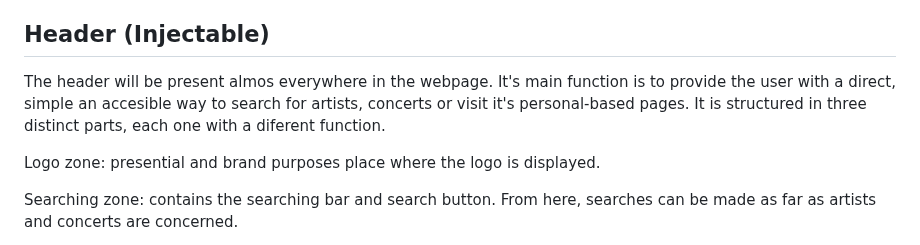
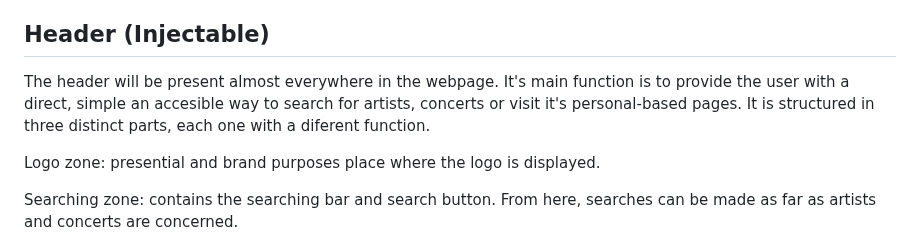
Before and after one commit to SSDD-2025/Grupo-16, a Markdown page: doc.md, the part around the change. Drawn GitHub-style.

```diff
--- a/doc.md
+++ b/doc.md
@@ -84,7 +84,7 @@ This file can be found with the name `sign-in.html` and the styles that were use
 This page will only display a message telling the user that the ticket purchase was succesfull. Furthermore, this will help the web application to follow the principles of accessibility, more specifically, robustness, showing a feedback to the user that everything went correctly.
 
 ## Header (Injectable)
-The header will be present almos everywhere in the webpage. It's main function is to provide the user with a direct, simple an accesible way to search for artists, concerts or visit it's personal-based pages. It is structured in three distinct parts, each one with a diferent function.
+The header will be present almost everywhere in the webpage. It's main function is to provide the user with a direct, simple an accesible way to search for artists, concerts or visit it's personal-based pages. It is structured in three distinct parts, each one with a diferent function.
 
 Logo zone: presential and brand purposes place where the logo is displayed.
 
```
